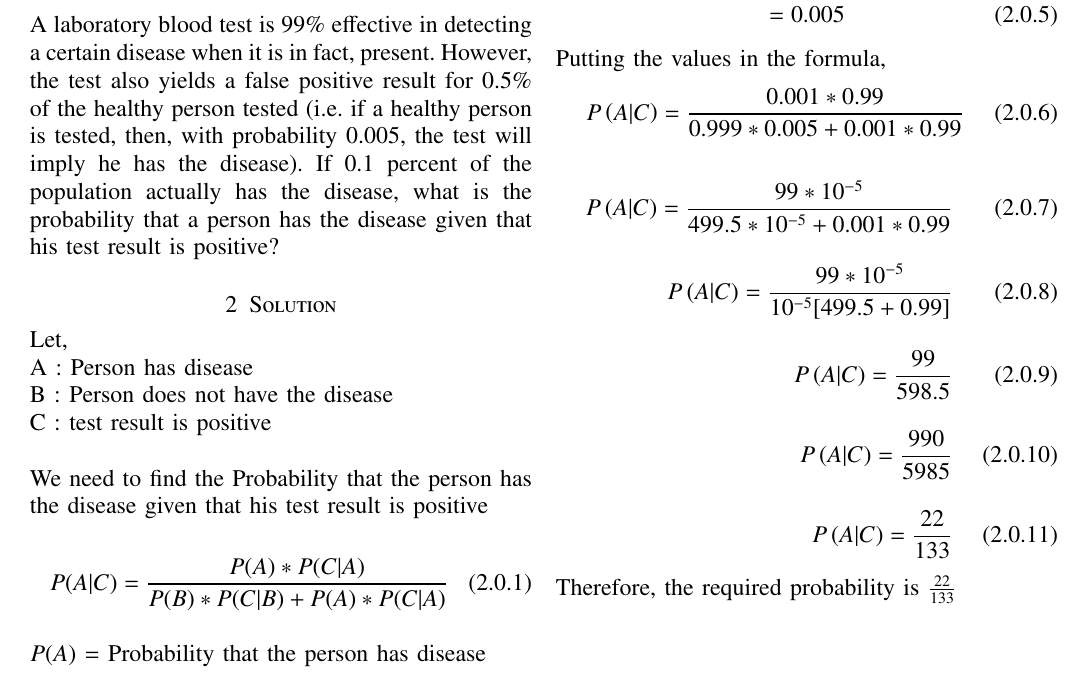
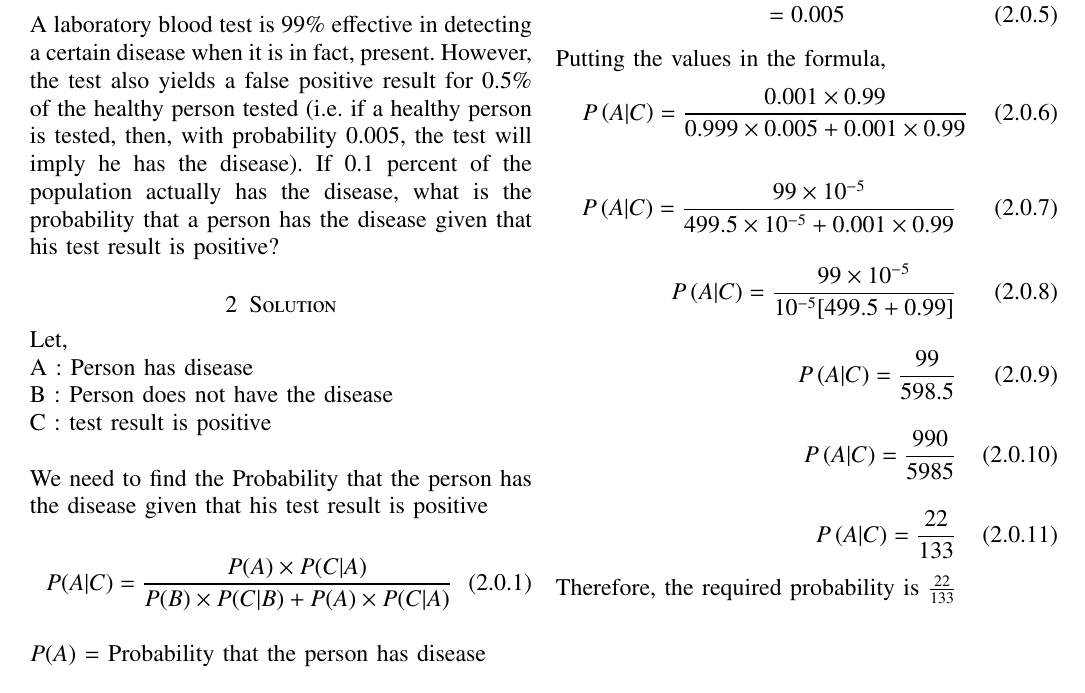
Before and after one commit to 96143/Assignment-3, a LaTeX problem sheet (assignment 3.tex): part of the page, cut so that both start at the same text. Compiled offline with pdfLaTeX.

Commit message:
Update assignment 3.tex

```diff
--- a/assignment 3.tex
+++ b/assignment 3.tex
@@ -150,7 +150,7 @@ Let,\\
 We need to find the Probability that the person has the disease given that his test result is positive
 \\
 \begin{align}
-    P(A|C)= \frac{P(A) * P (C|A)}{P (B) * P (C|B) + P(A) * P (C|A)}
+    P(A|C)= \frac{P(A) \times P (C|A)}{P (B) \times P (C|B) + P(A) \times P (C|A)}
 \end{align}
 \\
 $&P(A)$ = Probability that the person has disease\\
@@ -171,12 +171,12 @@ $&P(C|A^c)$ = Probability that the test result is positive, if the person does n
 \end{align}
 Putting the values in the formula,
 \begin{align}
-    P\brak{A|C} = \frac{0.001 * 0.99}{0.999 * 0.005 + 0.001 * 0.99}
+    P\brak{A|C} = \frac{0.001 \times 0.99}{0.999 \times 0.005 + 0.001 \times 0.99}
 \end{align}
 
 \begin{align}
-    P\brak{A|C} = \frac{99 * 10 ^{-5}}{499.5 * 10 ^{-5} + 0.001 * 0.99}\\[1em]
-    P\brak{A|C} = \frac{99 * 10 ^{-5}}{ 10^{-5} [499.5 + 0.99]}\\[1em]
+    P\brak{A|C} = \frac{99 \times 10 ^{-5}}{499.5 \times 10 ^{-5} + 0.001 \times 0.99}\\[1em]
+    P\brak{A|C} = \frac{99 \times 10 ^{-5}}{ 10^{-5} [499.5 + 0.99]}\\[1em]
     P\brak{A|C} = \frac{99}{598.5}\\[1em]
     P\brak{A|C} = \frac{990}{5985}\\[1em]
     P\brak{A|C} = \frac{22}{133}
```
